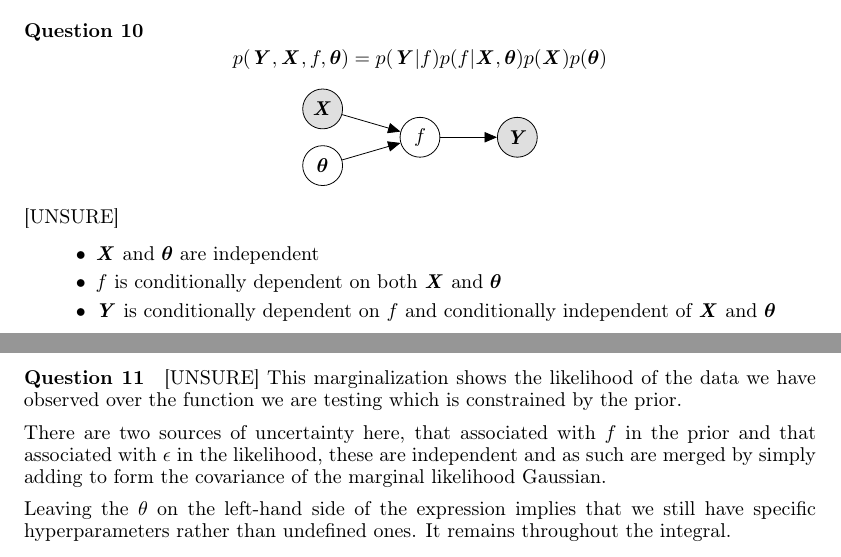
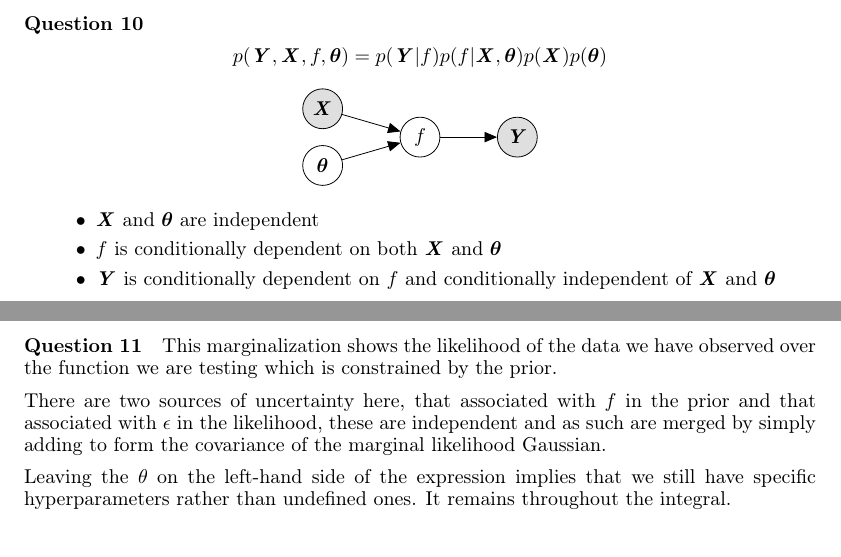
Before and after one commit to Xzanth/ML-cwk1-models, a LaTeX document (main.tex): two parts of pages 3 and 4 of 9, joined at a grey line, cut so that both start at the same text. Compiled offline with pdfLaTeX.

Commit message:
Remove unsure tags

```diff
--- a/main.tex
+++ b/main.tex
@@ -129,13 +129,12 @@ The covariance function $k$ allows us to set constraints from our assumptions ab
 	\edge {f} {Y}; %
 \end{tikzpicture}
 \end{center}
-[UNSURE]
 \begin{itemize}
 	\item $\mat{X}$ and $\bm{\theta}$ are independent
 	\item $f$ is conditionally dependent on both $\mat{X}$ and $\bm{\theta}$
 	\item $\mat{Y}$ is conditionally dependent on $f$ and conditionally independent of $\mat{X}$ and $\bm{\theta}$
 \end{itemize}
-\question [UNSURE] This marginalization shows the likelihood of the data we have observed over the function we are testing which is constrained by the prior.
+\question This marginalization shows the likelihood of the data we have observed over the function we are testing which is constrained by the prior.
 
 There are two sources of uncertainty here, that associated with $f$ in the prior and that associated with $\epsilon$ in the likelihood, these are independent and as such are merged by simply adding to form the covariance of the marginal likelihood Gaussian.
 
```
Also changed, not shown: main.pdf.
